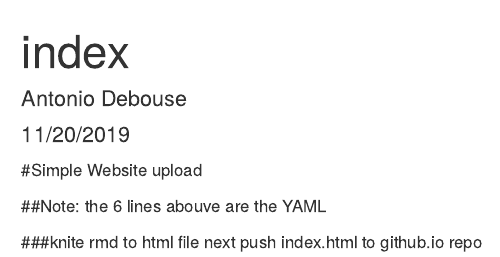
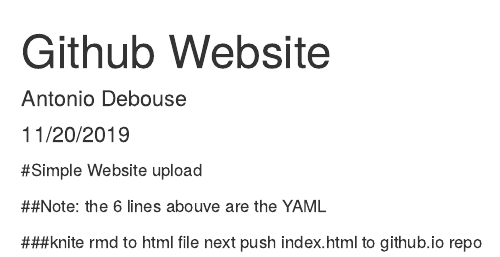
Before and after one commit to adebouse/adebouse.github.io, an R Markdown document (index.Rmd): the page in a window 1100 px wide, from its top. The pictures show the output file index.html that the author committed with the source, opened offline.

Commit message:
index updates

```diff
--- a/index.Rmd
+++ b/index.Rmd
@@ -1,5 +1,5 @@
 ---
-title: "index"
+title: "Github Website"
 author: "Antonio Debouse"
 date: "11/20/2019"
 output: html_document
```
Also changed, not shown: index.html.
